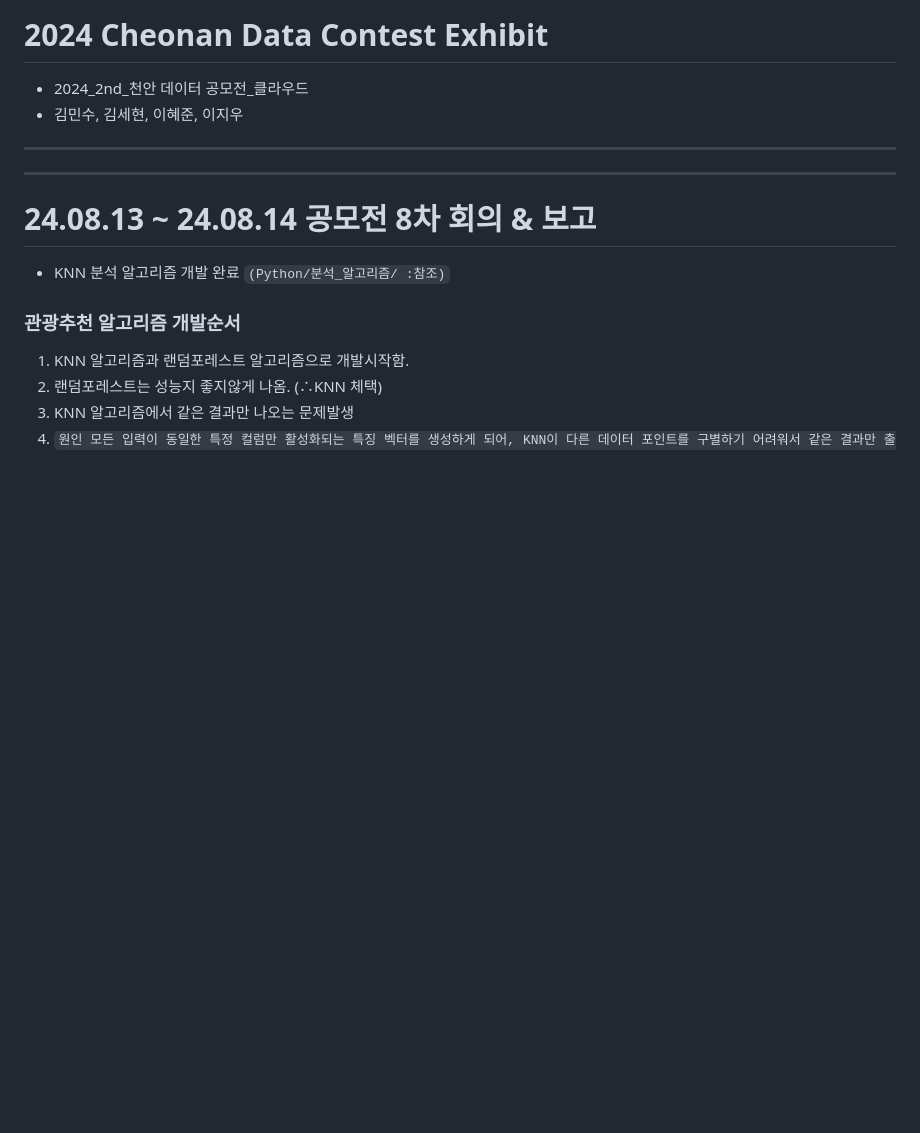
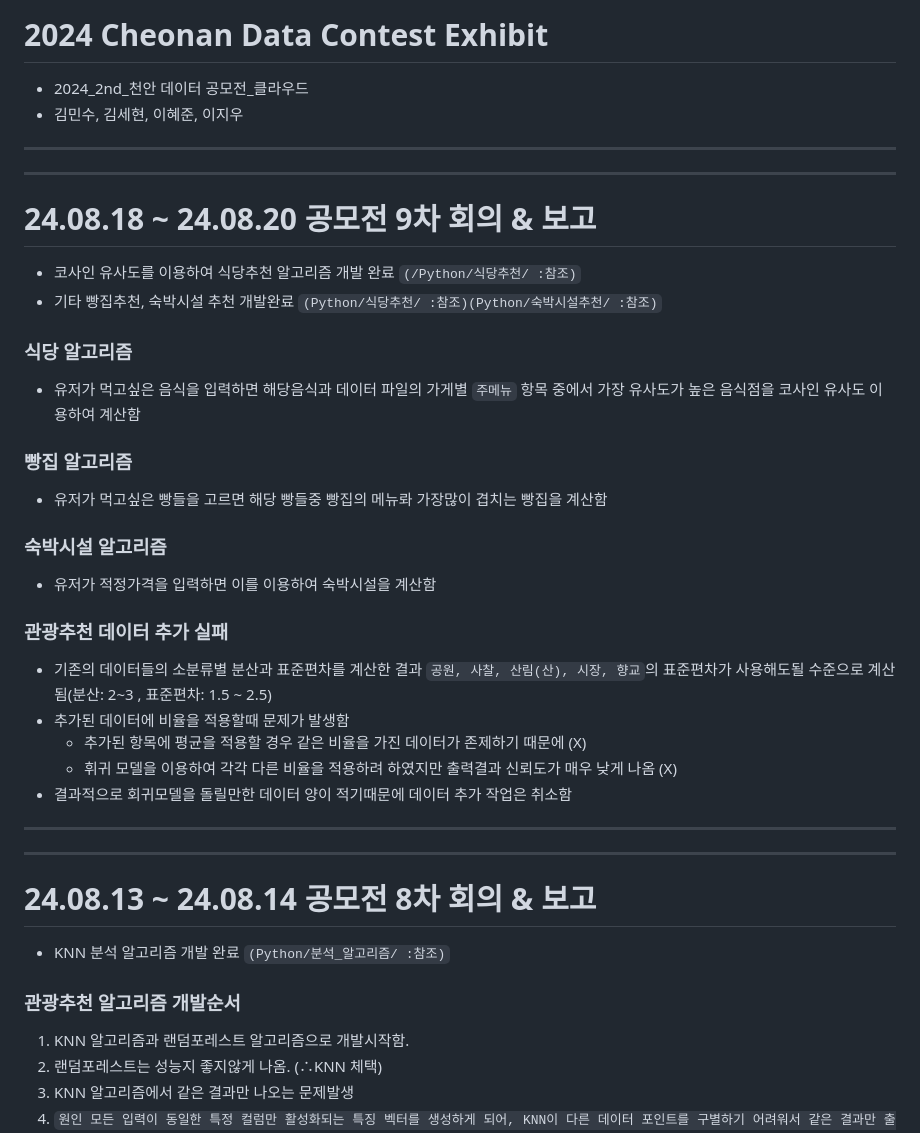
Before and after one commit to kimsehyun-34/2024_Cheonan_Data_Contest, a Markdown page: README.md, the part around the change. Drawn GitHub-style; blank space fills up the shorter version.

```diff
--- a/README.md
+++ b/README.md
@@ -2,6 +2,27 @@
 - 2024_2nd_천안 데이터 공모전_클라우드
 - 김민수, 김세현, 이혜준, 이지우
 
+---------------------------------
+---------------------------------
+# 24.08.18 ~ 24.08.20 공모전 9차 회의 & 보고
+  * 코사인 유사도를 이용하여 식당추천 알고리즘 개발 완료 `(/Python/식당추천/ :참조)`
+  * 기타 빵집추천, 숙박시설 추천 개발완료 `(Python/식당추천/ :참조)(Python/숙박시설추천/ :참조)`
+
+### 식당 알고리즘
+- 유저가 먹고싶은 음식을 입력하면 해당음식과 데이터 파일의 가게별 `주메뉴` 항목 중에서 가장 유사도가 높은 음식점을 코사인 유사도 이용하여 계산함
+
+### 빵집 알고리즘
+- 유저가 먹고싶은 빵들을 고르면 해당 빵들중 빵집의 메뉴롸 가장많이 겹치는 빵집을 계산함
+
+### 숙박시설 알고리즘
+- 유저가 적정가격을 입력하면 이를 이용하여 숙박시설을 계산함
+
+### 관광추천 데이터 추가 실패
+- 기존의 데이터들의 소분류별 분산과 표준편차를 계산한 결과 `공원, 사찰, 산림(산), 시장, 향교`의 표준편차가 사용해도될 수준으로 계산됨(분산: 2~3 , 표준편차: 1.5 ~ 2.5)
+- 추가된 데이터에 비율을 적용할때 문제가 발생함
+  - 추가된 항목에 평균을 적용할 경우 같은 비율을 가진 데이터가 존제하기 때문에 (X)
+  - 휘귀 모델을 이용하여 각각 다른 비율을 적용하려 하였지만 출력결과 신뢰도가 매우 낮게 나옴 (X)
+- 결과적으로 회귀모델을 돌릴만한 데이터 양이 적기때문에 데이터 추가 작업은 취소함
 ---------------------------------
 ---------------------------------
 # 24.08.13 ~ 24.08.14 공모전 8차 회의 & 보고
```
